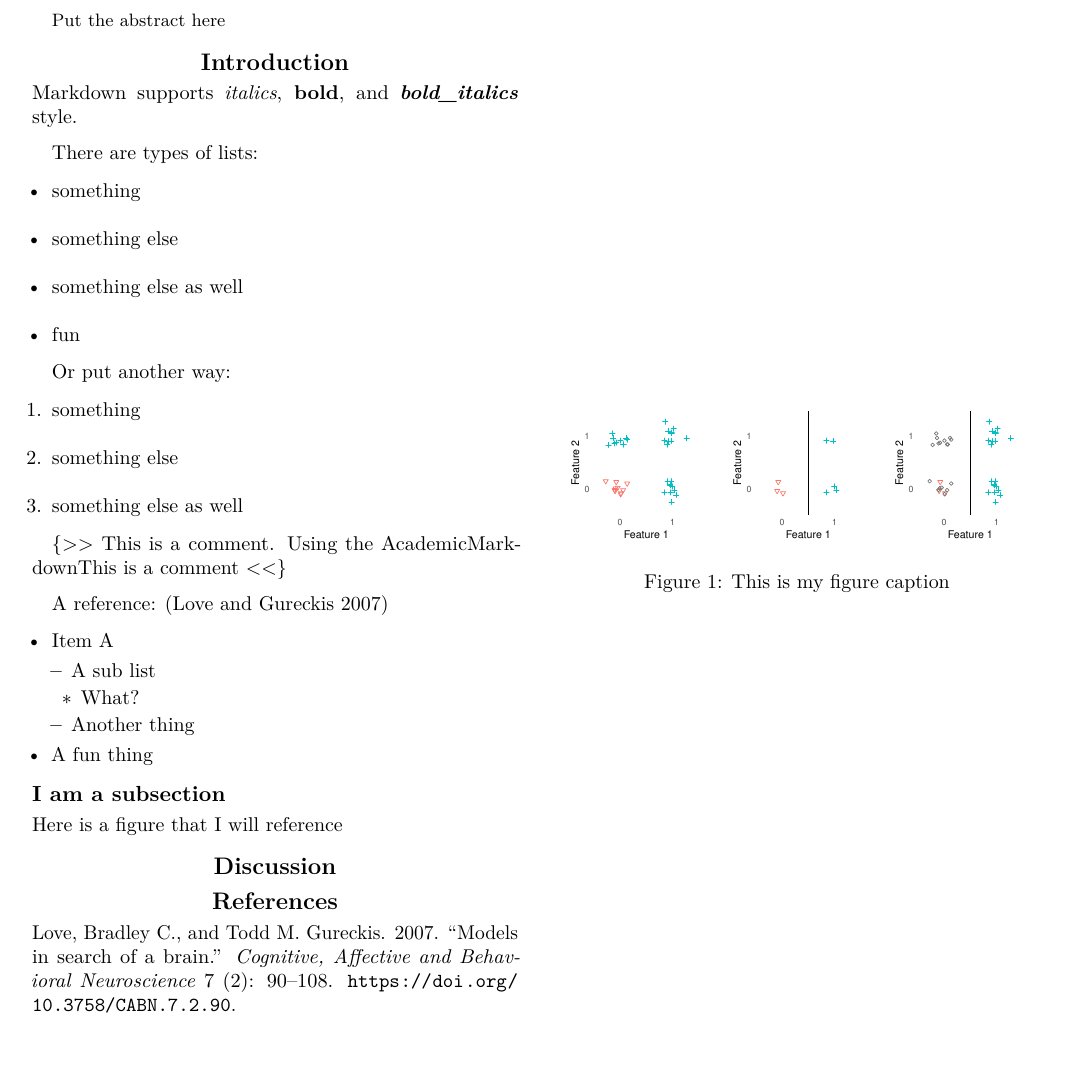
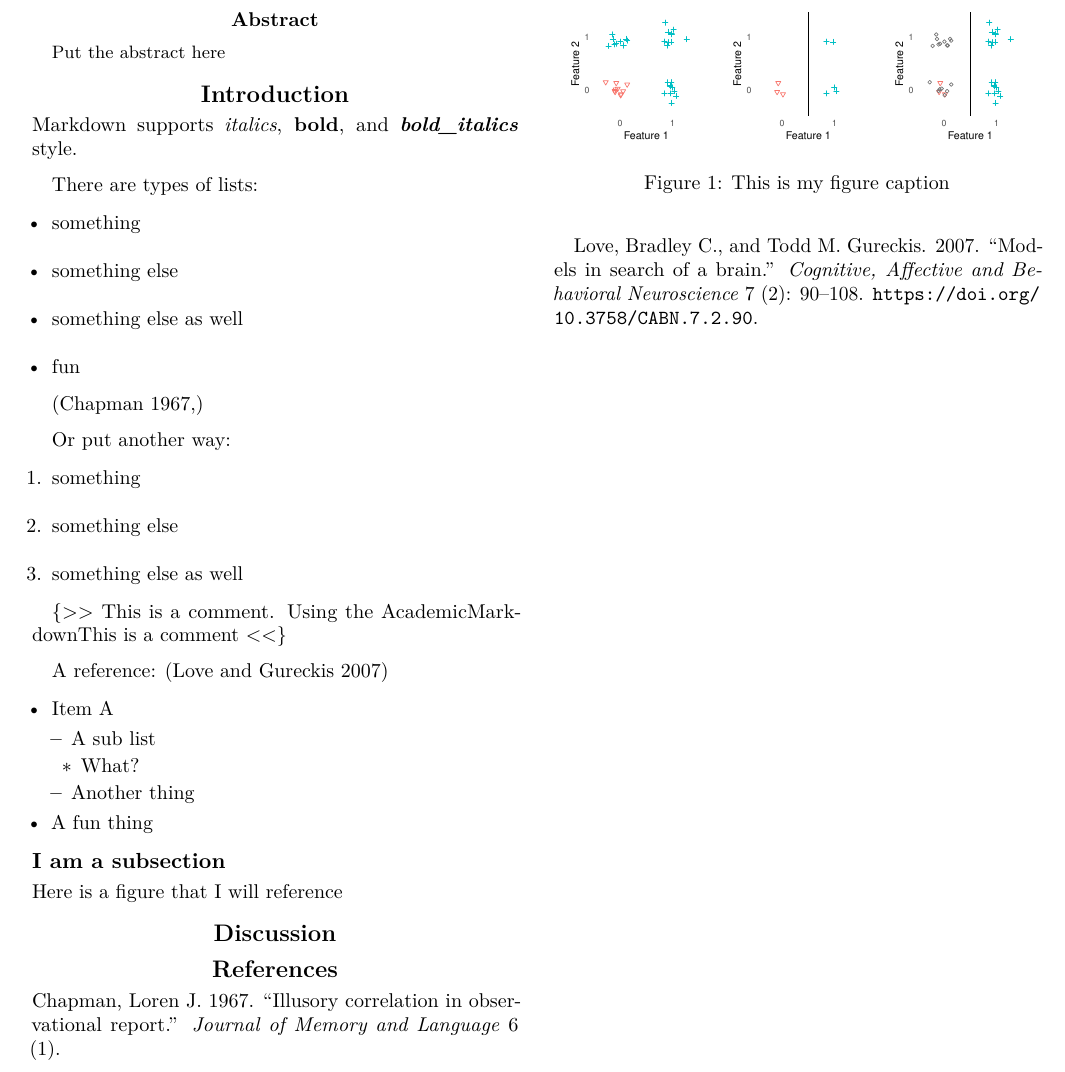
Before and after one commit to gureckis/a_beautiful_start, a LaTeX paper (paper.tex): part of the page, cut at the place of the change. Compiled offline with pdfLaTeX.

Commit message:
updates to various things

```diff
--- a/paper.tex
+++ b/paper.tex
@@ -104,6 +104,8 @@ There are types of lists:
   fun
 \end{itemize}
 
+(Chapman 1967,)
+
 Or put another way:
 
 \begin{enumerate}
@@ -163,6 +165,10 @@ Here is a figure that I will reference
 \addcontentsline{toc}{section}{References}
 
 \hypertarget{refs}{}
+\leavevmode\hypertarget{ref-Chapman1967}{}%
+Chapman, Loren J. 1967. ``Illusory correlation in observational
+report.'' \emph{Journal of Memory and Language} 6 (1).
+
 \leavevmode\hypertarget{ref-Love2007}{}%
 Love, Bradley C., and Todd M. Gureckis. 2007. ``Models in search of a
 brain.'' \emph{Cognitive, Affective and Behavioral Neuroscience} 7 (2):
```
Also changed, not shown: README.md, paper.pdf, 2 other files.
